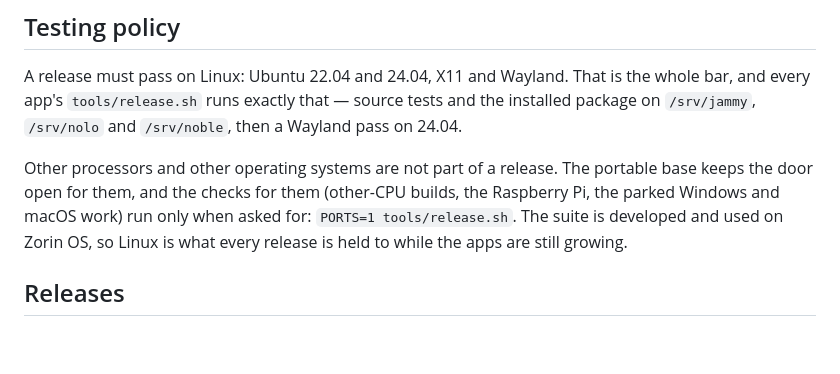
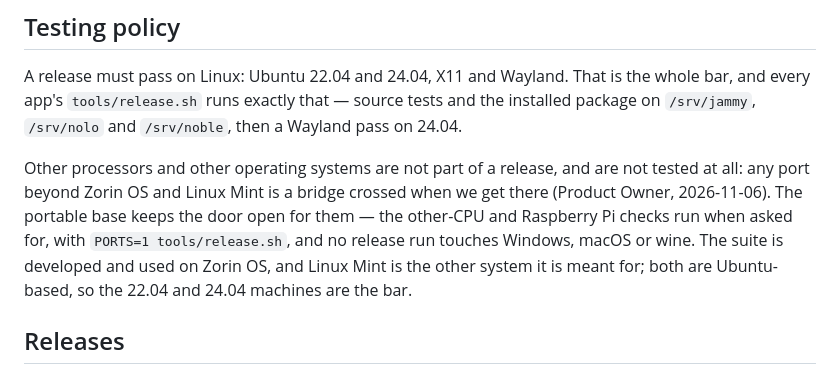
Before and after one commit to Akeilan/FolioStudio, a Markdown page: README.md, the part around the change. GitHub-like rendering; blank space fills up the shorter version.

Commit message:
Testing policy: Zorin and Linux Mint, nothing else
Any port beyond those two is a bridge crossed when we get there (Product
Owner). No release run touches Windows, macOS or wine.

Co-Authored-By: Claude Opus 5 <noreply@anthropic.com>
Claude-Session: https://claude.ai/code/session_01L7oDhePMuTSzKAPokorihB

```diff
--- a/README.md
+++ b/README.md
@@ -55,10 +55,12 @@ A release must pass on Linux: Ubuntu 22.04 and 24.04, X11 and Wayland. That is t
 every app's `tools/release.sh` runs exactly that — source tests and the installed package on
 `/srv/jammy`, `/srv/nolo` and `/srv/noble`, then a Wayland pass on 24.04.
 
-Other processors and other operating systems are not part of a release. The portable base keeps the
-door open for them, and the checks for them (other-CPU builds, the Raspberry Pi, the parked Windows
-and macOS work) run only when asked for: `PORTS=1 tools/release.sh`. The suite is developed and used
-on Zorin OS, so Linux is what every release is held to while the apps are still growing.
+Other processors and other operating systems are not part of a release, and are not tested at all:
+any port beyond Zorin OS and Linux Mint is a bridge crossed when we get there (Product Owner,
+2026-11-06). The portable base keeps the door open for them — the other-CPU and Raspberry Pi checks
+run when asked for, with `PORTS=1 tools/release.sh`, and no release run touches Windows, macOS or
+wine. The suite is developed and used on Zorin OS, and Linux Mint is the other system it is meant
+for; both are Ubuntu-based, so the 22.04 and 24.04 machines are the bar.
 
 ## Releases
 
```
